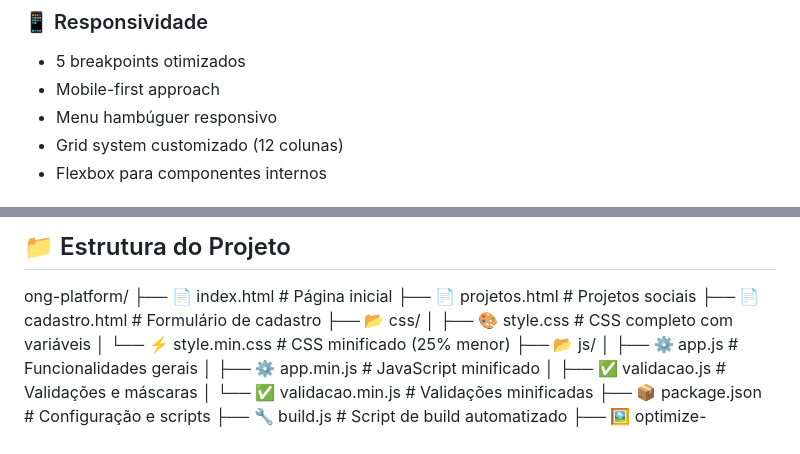
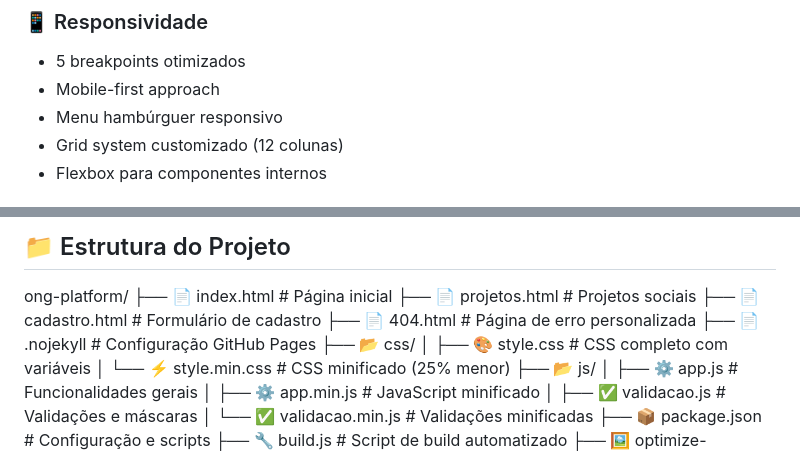
Before and after one commit to dedeafonso258-alt/ong-platform, a Markdown page: ing-plataform/readme.md, 2 parts joined by grey strips. Drawn GitHub-style.

```diff
--- a/ing-plataform/readme.md
+++ b/ing-plataform/readme.md
@@ -35,7 +35,7 @@ Projeto desenvolvido para a faculdade como trabalho de conclusão da disciplina
 ### 📱 Responsividade
 - 5 breakpoints otimizados
 - Mobile-first approach
-- Menu hambúguer responsivo
+- Menu hambúrguer responsivo
 - Grid system customizado (12 colunas)
 - Flexbox para componentes internos
 
@@ -63,6 +63,8 @@ ong-platform/
 ├── 📄 index.html              # Página inicial
 ├── 📄 projetos.html           # Projetos sociais
 ├── 📄 cadastro.html           # Formulário de cadastro
+├── 📄 404.html               # Página de erro personalizada
+├── 📄 .nojekyll              # Configuração GitHub Pages
 ├── 📂 css/
 │   ├── 🎨 style.css           # CSS completo com variáveis
 │   └── ⚡ style.min.css       # CSS minificado (25% menor)
```
Also changed, not shown: other parts of ing-plataform/readme.md (+27 -19 lines).
